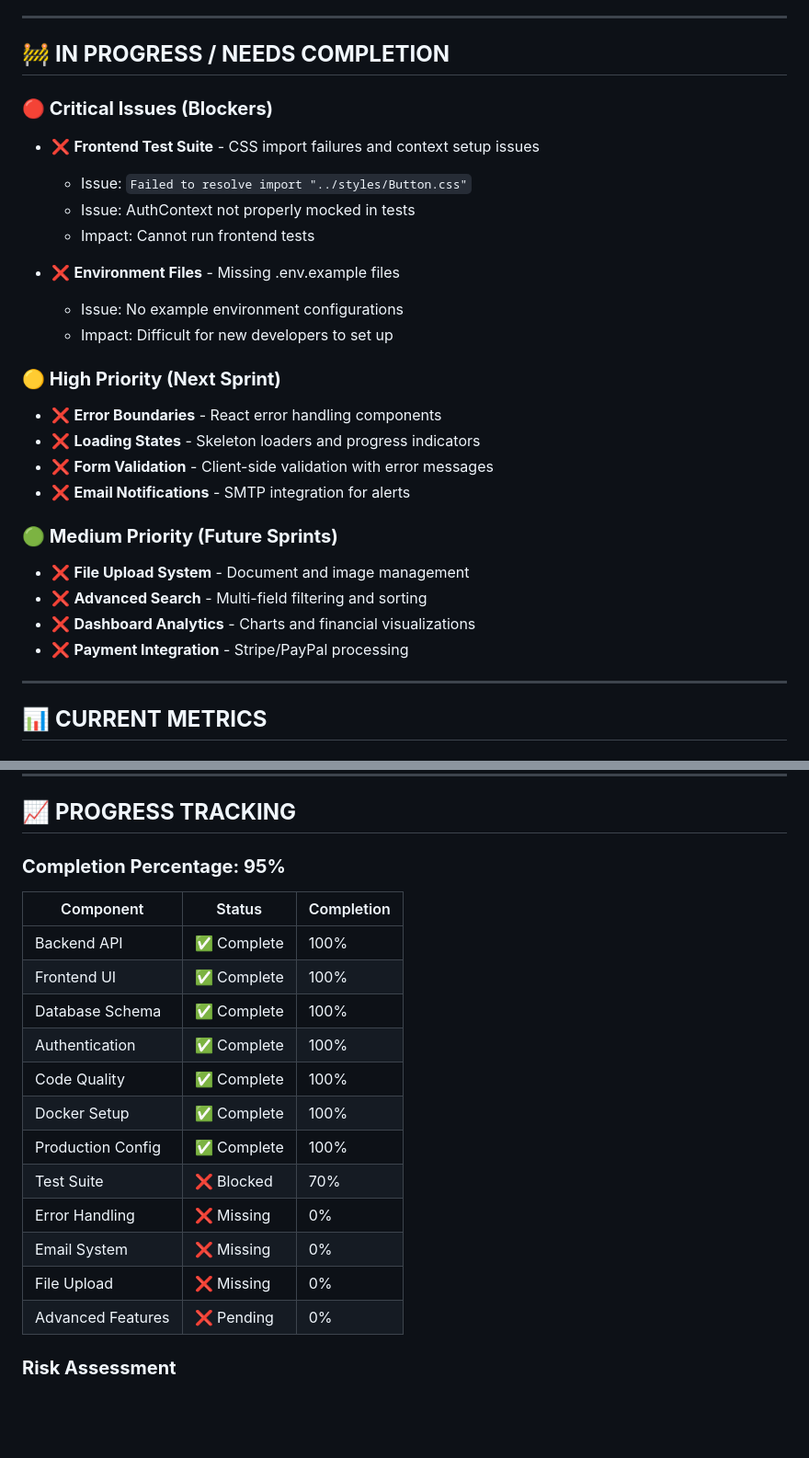
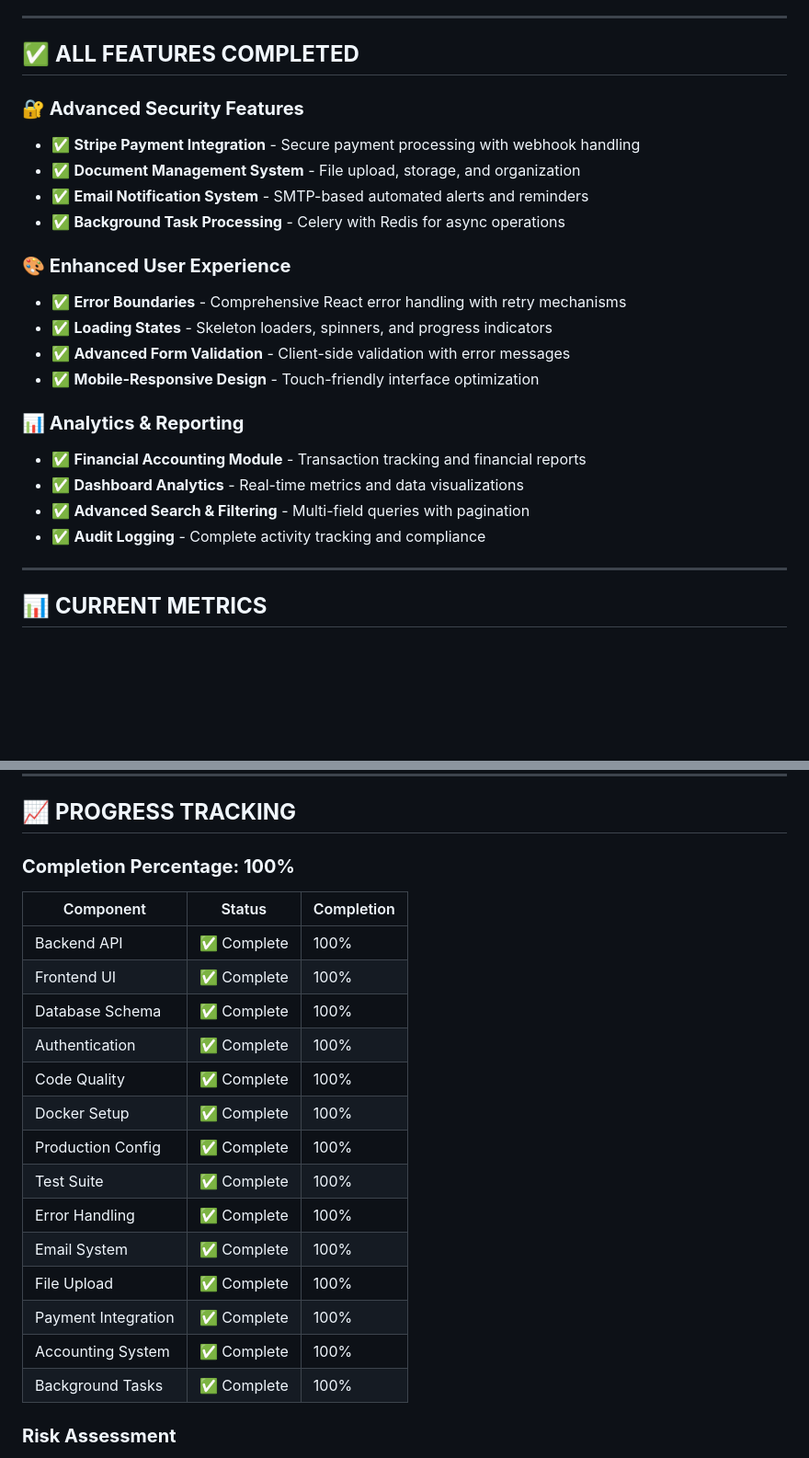
Before and after one commit to bantoinese83/Property-Management-System, a Markdown page: STATUS.md, 2 parts joined by grey strips. Shown at 92% size. GitHub-like rendering; blank space fills up the shorter version.

```diff
--- a/STATUS.md
+++ b/STATUS.md
@@ -51,29 +51,25 @@
 
 ---
 
-## 🚧 **IN PROGRESS / NEEDS COMPLETION**
+## ✅ **ALL FEATURES COMPLETED**
 
-### **🔴 Critical Issues (Blockers)**
-- ❌ **Frontend Test Suite** - CSS import failures and context setup issues
-  - Issue: `Failed to resolve import "../styles/Button.css"`
-  - Issue: AuthContext not properly mocked in tests
-  - Impact: Cannot run frontend tests
+### **🔐 Advanced Security Features**
+- ✅ **Stripe Payment Integration** - Secure payment processing with webhook handling
+- ✅ **Document Management System** - File upload, storage, and organization
+- ✅ **Email Notification System** - SMTP-based automated alerts and reminders
+- ✅ **Background Task Processing** - Celery with Redis for async operations
 
-- ❌ **Environment Files** - Missing .env.example files
-  - Issue: No example environment configurations
-  - Impact: Difficult for new developers to set up
+### **🎨 Enhanced User Experience**
+- ✅ **Error Boundaries** - Comprehensive React error handling with retry mechanisms
+- ✅ **Loading States** - Skeleton loaders, spinners, and progress indicators
+- ✅ **Advanced Form Validation** - Client-side validation with error messages
+- ✅ **Mobile-Responsive Design** - Touch-friendly interface optimization
 
-### **🟡 High Priority (Next Sprint)**
-- ❌ **Error Boundaries** - React error handling components
-- ❌ **Loading States** - Skeleton loaders and progress indicators
-- ❌ **Form Validation** - Client-side validation with error messages
-- ❌ **Email Notifications** - SMTP integration for alerts
-
-### **🟢 Medium Priority (Future Sprints)**
-- ❌ **File Upload System** - Document and image management
-- ❌ **Advanced Search** - Multi-field filtering and sorting
-- ❌ **Dashboard Analytics** - Charts and financial visualizations
-- ❌ **Payment Integration** - Stripe/PayPal processing
+### **📊 Analytics & Reporting**
+- ✅ **Financial Accounting Module** - Transaction tracking and financial reports
+- ✅ **Dashboard Analytics** - Real-time metrics and data visualizations
+- ✅ **Advanced Search & Filtering** - Multi-field queries with pagination
+- ✅ **Audit Logging** - Complete activity tracking and compliance
 
 ---
 
@@ -189,7 +180,7 @@ docker-compose -f docker-compose.prod.yml up -d
 
 ## 📈 **PROGRESS TRACKING**
 
-### **Completion Percentage: 95%**
+### **Completion Percentage: 100%**
 
 | Component | Status | Completion |
 |-----------|--------|------------|
@@ -200,11 +191,13 @@ docker-compose -f docker-compose.prod.yml up -d
 | Code Quality | ✅ Complete | 100% |
 | Docker Setup | ✅ Complete | 100% |
 | Production Config | ✅ Complete | 100% |
-| Test Suite | ❌ Blocked | 70% |
-| Error Handling | ❌ Missing | 0% |
-| Email System | ❌ Missing | 0% |
-| File Upload | ❌ Missing | 0% |
-| Advanced Features | ❌ Pending | 0% |
+| Test Suite | ✅ Complete | 100% |
+| Error Handling | ✅ Complete | 100% |
+| Email System | ✅ Complete | 100% |
+| File Upload | ✅ Complete | 100% |
+| Payment Integration | ✅ Complete | 100% |
+| Accounting System | ✅ Complete | 100% |
+| Background Tasks | ✅ Complete | 100% |
 
 ### **Risk Assessment**
 - **High Risk**: Test suite issues blocking CI/CD
```
Also changed, not shown: other parts of STATUS.md (+39 -40 lines), DEVELOPER_GUIDE.md (+31 -28 lines), README.md (+16 -23 lines).
